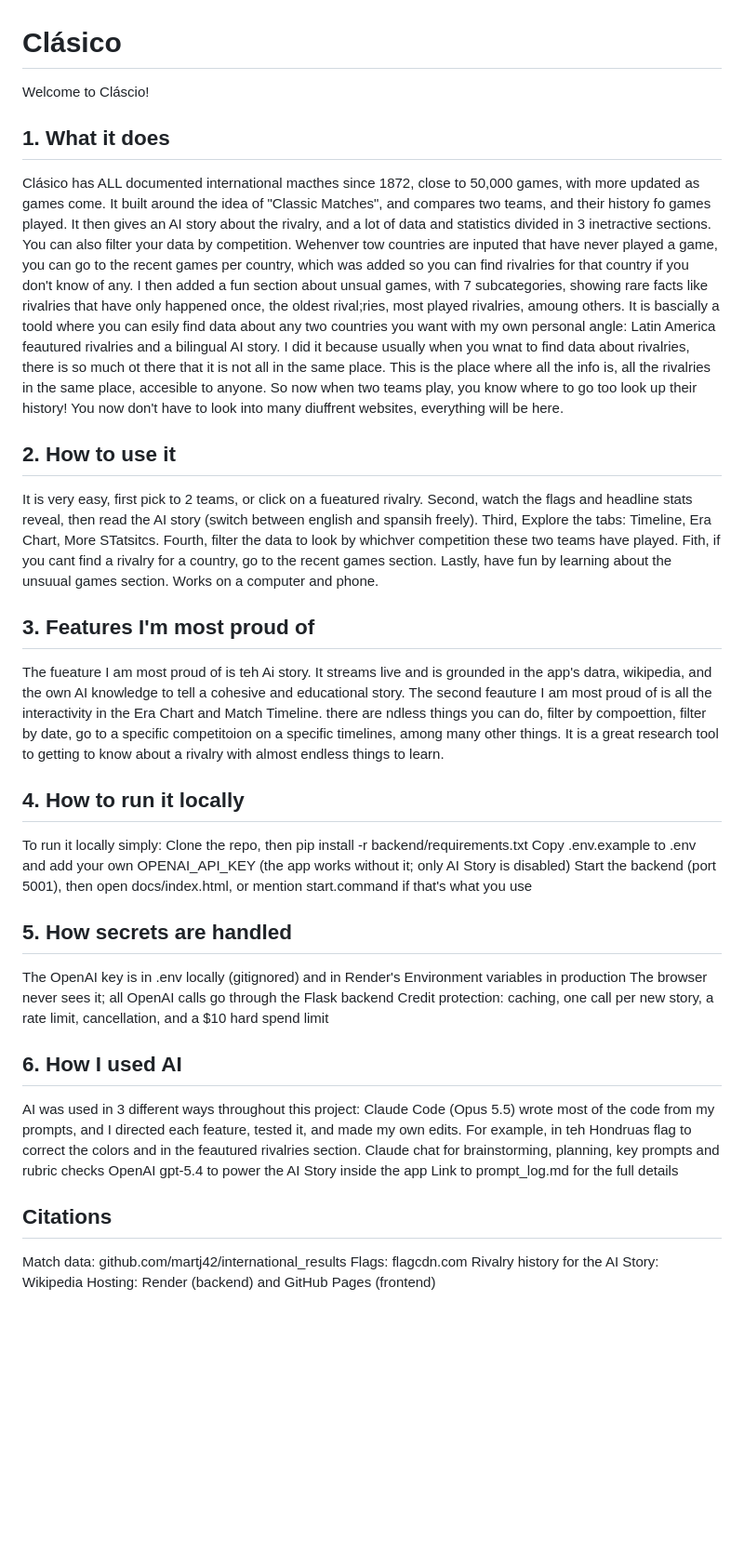
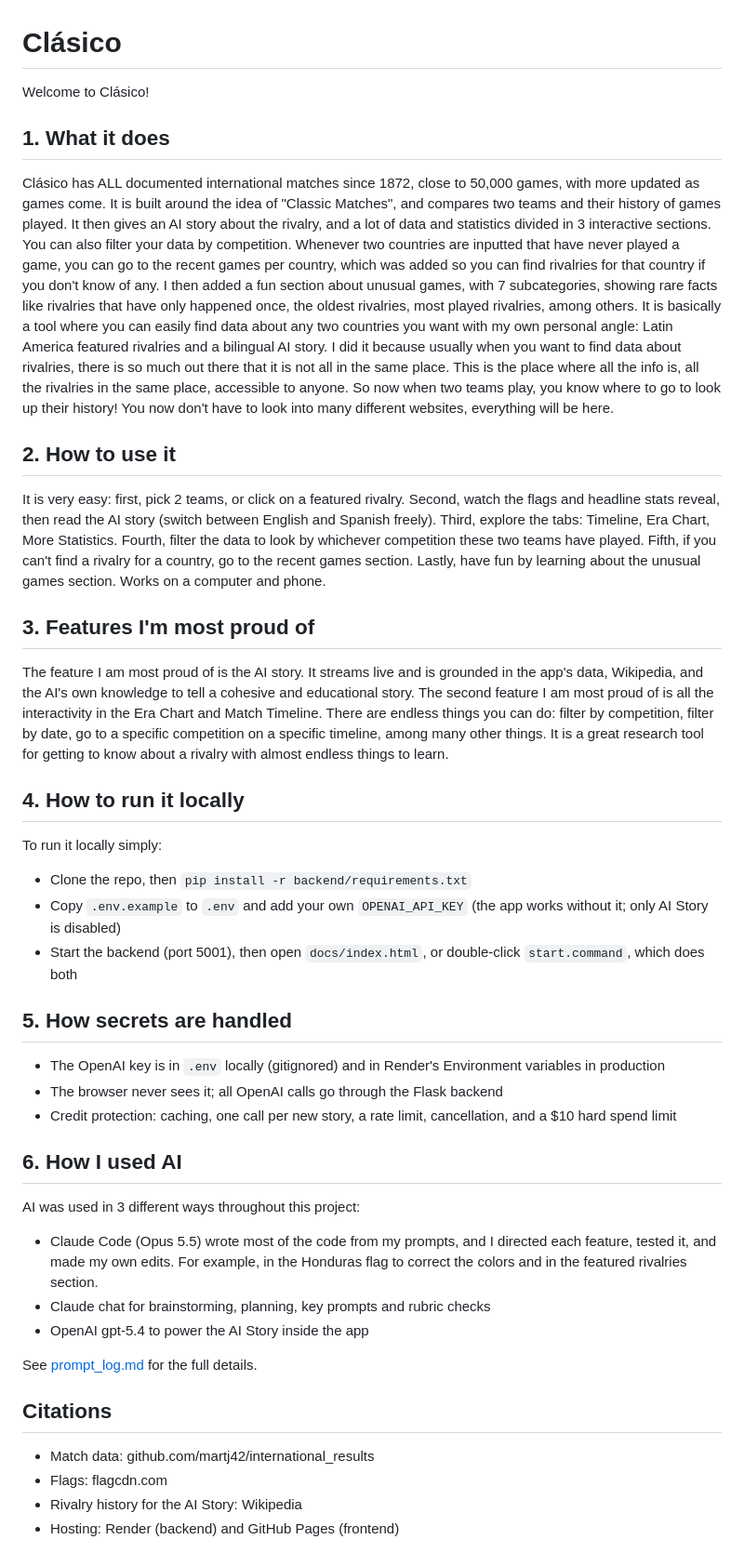
Before and after one commit to dcerrato-create/clasico, a Markdown page: README.md, the part around the change. Shown at 93% size. Drawn GitHub-style; blank space fills up the shorter version.

Commit message:
README: spelling, grammar and list formatting
Co-Authored-By: Claude Opus 5.5 <noreply@anthropic.com>

```diff
--- a/README.md
+++ b/README.md
@@ -1,34 +1,35 @@
 # Clásico
-Welcome to Cláscio!
+Welcome to Clásico!
 ## 1. What it does
-Clásico has ALL documented international macthes since 1872, close to 50,000 games, with more updated as games come. It built around the idea of "Classic Matches", and compares two teams, and their history fo games played. It then gives an AI story about the rivalry, and a lot of data and statistics divided in 3 inetractive sections. You can also filter your data by competition. Wehenver tow countries are inputed that have never played a game, you can go to the recent games per country, which was added so you can find rivalries for that country if you don't know of any. I then added a fun section about unsual games, with 7 subcategories, showing rare facts like rivalries that have only happened once, the oldest rival;ries, most played rivalries, amoung others. It is bascially a toold where you can esily find data about any two countries you want with my own personal angle: Latin America feautured rivalries and a bilingual AI story. I did it because usually when you wnat to find data about rivalries, there is so much ot there that it is not all in the same place. This is the place where all the info is, all the rivalries in the same place, accesible to anyone. So now when two teams play, you know where to go too look up their history! You now don't have to look into many diuffrent websites, everything will be here.
+Clásico has ALL documented international matches since 1872, close to 50,000 games, with more updated as games come. It is built around the idea of "Classic Matches", and compares two teams and their history of games played. It then gives an AI story about the rivalry, and a lot of data and statistics divided in 3 interactive sections. You can also filter your data by competition. Whenever two countries are inputted that have never played a game, you can go to the recent games per country, which was added so you can find rivalries for that country if you don't know of any. I then added a fun section about unusual games, with 7 subcategories, showing rare facts like rivalries that have only happened once, the oldest rivalries, most played rivalries, among others. It is basically a tool where you can easily find data about any two countries you want with my own personal angle: Latin America featured rivalries and a bilingual AI story. I did it because usually when you want to find data about rivalries, there is so much out there that it is not all in the same place. This is the place where all the info is, all the rivalries in the same place, accessible to anyone. So now when two teams play, you know where to go to look up their history! You now don't have to look into many different websites, everything will be here.
 
 ## 2. How to use it
-It is very easy, first pick to 2 teams, or click on a fueatured rivalry. Second, watch the flags and headline stats reveal, then read the AI story (switch between english and spansih freely). Third, Explore the tabs: Timeline, Era Chart, More STatsitcs. Fourth, filter the data to look by whichver competition these two teams have played. Fith, if you cant find a rivalry for a country, go to the recent games section. Lastly, have fun by learning about the unsuual games section. Works on a computer and phone.
+It is very easy: first, pick 2 teams, or click on a featured rivalry. Second, watch the flags and headline stats reveal, then read the AI story (switch between English and Spanish freely). Third, explore the tabs: Timeline, Era Chart, More Statistics. Fourth, filter the data to look by whichever competition these two teams have played. Fifth, if you can't find a rivalry for a country, go to the recent games section. Lastly, have fun by learning about the unusual games section. Works on a computer and phone.
 
 ## 3. Features I'm most proud of
-The fueature I am most proud of is teh Ai story. It streams live and is grounded in the app's datra, wikipedia, and the own AI knowledge to tell a cohesive and educational story. The second feauture I am most proud of is all the interactivity in the Era Chart and Match Timeline. there are ndless things you can do, filter by compoettion, filter by date, go to a specific competitoion on a specific timelines, among many other things. It is a great research tool to getting to know about a rivalry with almost endless things to learn.
+The feature I am most proud of is the AI story. It streams live and is grounded in the app's data, Wikipedia, and the AI's own knowledge to tell a cohesive and educational story. The second feature I am most proud of is all the interactivity in the Era Chart and Match Timeline. There are endless things you can do: filter by competition, filter by date, go to a specific competition on a specific timeline, among many other things. It is a great research tool for getting to know about a rivalry with almost endless things to learn.
 
 ## 4. How to run it locally
 To run it locally simply:
-Clone the repo, then pip install -r backend/requirements.txt
-Copy .env.example to .env and add your own OPENAI_API_KEY (the app works without it; only AI Story is disabled)
-Start the backend (port 5001), then open docs/index.html, or mention start.command if that's what you use
+- Clone the repo, then `pip install -r backend/requirements.txt`
+- Copy `.env.example` to `.env` and add your own `OPENAI_API_KEY` (the app works without it; only AI Story is disabled)
+- Start the backend (port 5001), then open `docs/index.html`, or double-click `start.command`, which does both
 
 ## 5. How secrets are handled
-The OpenAI key is in .env locally (gitignored) and in Render's Environment variables in production
-The browser never sees it; all OpenAI calls go through the Flask backend
-Credit protection: caching, one call per new story, a rate limit, cancellation, and a $10 hard spend limit
+- The OpenAI key is in `.env` locally (gitignored) and in Render's Environment variables in production
+- The browser never sees it; all OpenAI calls go through the Flask backend
+- Credit protection: caching, one call per new story, a rate limit, cancellation, and a $10 hard spend limit
 
 ## 6. How I used AI
 AI was used in 3 different ways throughout this project:
-Claude Code (Opus 5.5) wrote most of the code from my prompts, and I directed each feature, tested it, and made my own edits. For example, in teh Hondruas flag to correct the colors and in the feautured rivalries section.
-Claude chat for brainstorming, planning, key prompts and rubric checks
-OpenAI gpt-5.4 to power the AI Story inside the app
-Link to prompt_log.md for the full details
+- Claude Code (Opus 5.5) wrote most of the code from my prompts, and I directed each feature, tested it, and made my own edits. For example, in the Honduras flag to correct the colors and in the featured rivalries section.
+- Claude chat for brainstorming, planning, key prompts and rubric checks
+- OpenAI gpt-5.4 to power the AI Story inside the app
+
+See [prompt_log.md](prompt_log.md) for the full details.
 
 ## Citations
-Match data: github.com/martj42/international_results
-Flags: flagcdn.com
-Rivalry history for the AI Story: Wikipedia
-Hosting: Render (backend) and GitHub Pages (frontend)
+- Match data: github.com/martj42/international_results
+- Flags: flagcdn.com
+- Rivalry history for the AI Story: Wikipedia
+- Hosting: Render (backend) and GitHub Pages (frontend)
```
